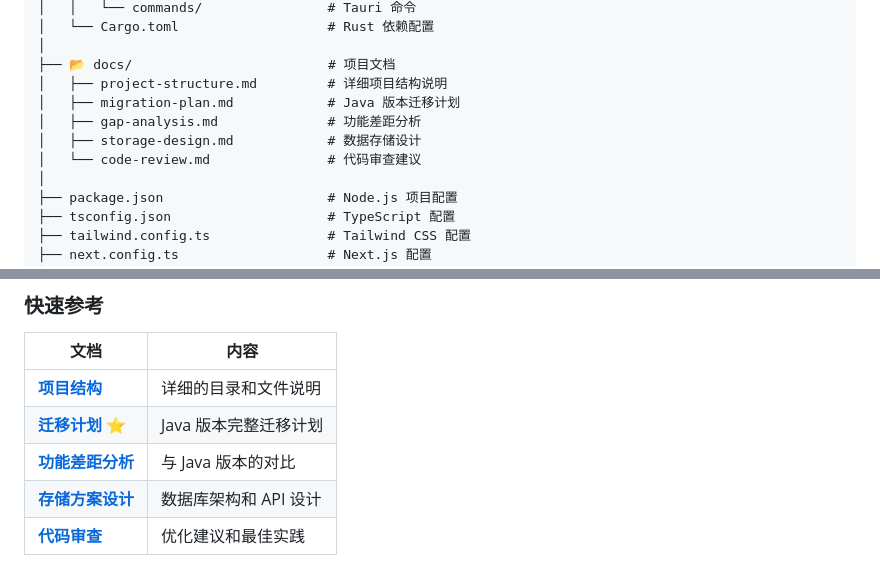
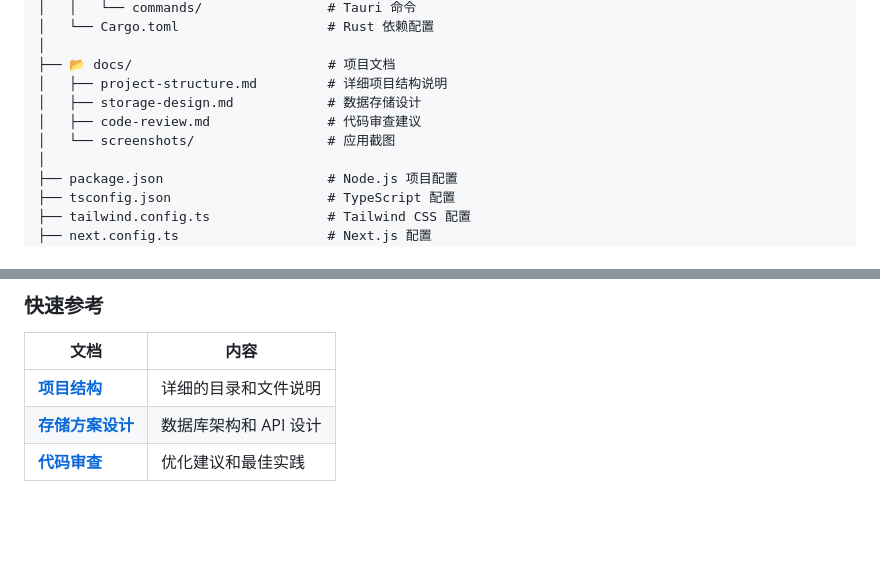
Before and after one commit to DeeWooo/InvestmentTracker, a Markdown page: readme.md, 2 parts joined by grey strips. Rendered like a GitHub page; blank space fills up the shorter version.

Commit message:
Update README to remove migration plan and gap analysis sections, and add screenshots directory

```diff
--- a/readme.md
+++ b/readme.md
@@ -185,10 +185,9 @@ InvestmentTracker/
 │
 ├── 📂 docs/                         # 项目文档
 │   ├── project-structure.md         # 详细项目结构说明
-│   ├── migration-plan.md            # Java 版本迁移计划
-│   ├── gap-analysis.md              # 功能差距分析
 │   ├── storage-design.md            # 数据存储设计
-│   └── code-review.md               # 代码审查建议
+│   ├── code-review.md               # 代码审查建议
+│   └── screenshots/                 # 应用截图
 │
 ├── package.json                     # Node.js 项目配置
 ├── tsconfig.json                    # TypeScript 配置
@@ -277,8 +276,6 @@ PortfolioProfitLoss {
 | 文档 | 内容 |
 |------|------|
 | **[项目结构](./docs/project-structure.md)** | 详细的目录和文件说明 |
-| **[迁移计划](./docs/migration-plan.md)** ⭐ | Java 版本完整迁移计划 |
-| **[功能差距分析](./docs/gap-analysis.md)** | 与 Java 版本的对比 |
 | **[存储方案设计](./docs/storage-design.md)** | 数据库架构和 API 设计 |
 | **[代码审查](./docs/code-review.md)** | 优化建议和最佳实践 |
 
```
